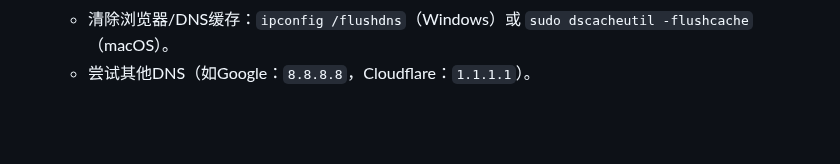
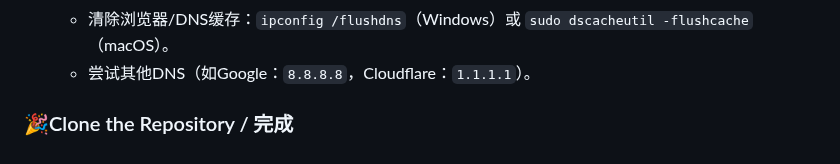
Before and after one commit to ExcellentCloud/Starlight-Redirect, a Markdown page: README.md, the part around the change. Rendered like a GitHub page; blank space fills up the shorter version.

Commit message:
更新 README.md

```diff
--- a/README.md
+++ b/README.md
@@ -85,3 +85,5 @@ const config = {
   - 若显示“所有站点均不可达”，检查浏览器控制台错误（如超时、网络问题）。
   - 清除浏览器/DNS缓存：`ipconfig /flushdns`（Windows）或 `sudo dscacheutil -flushcache`（macOS）。
   - 尝试其他DNS（如Google：`8.8.8.8`，Cloudflare：`1.1.1.1`）。
+
+### 🎉Clone the Repository / 完成
```
